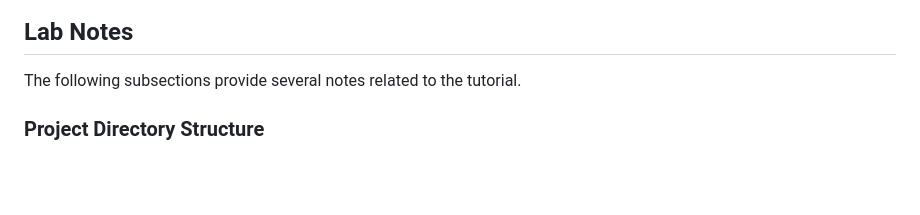
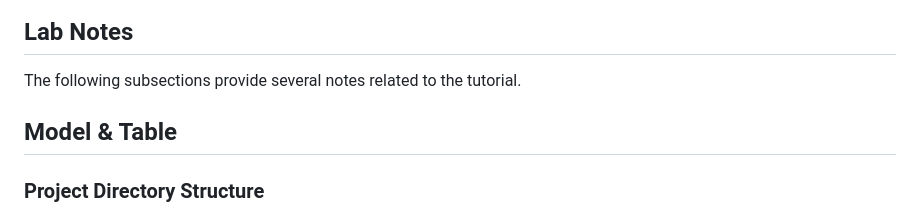
Before and after one commit to addianto/csui-csge602022-tutorial-0-2023, a Markdown page: README.md, the part around the change. GitHub-like rendering; blank space fills up the shorter version.

```diff
--- a/README.md
+++ b/README.md
@@ -17,6 +17,8 @@ Major: Software Design
 ## Lab Notes
 
 The following subsections provide several notes related to the tutorial.
+
+## Model & Table
 
 ### Project Directory Structure
 
```
